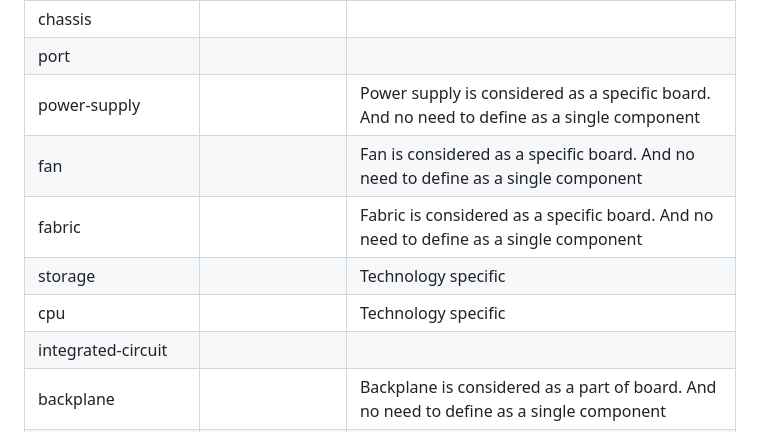
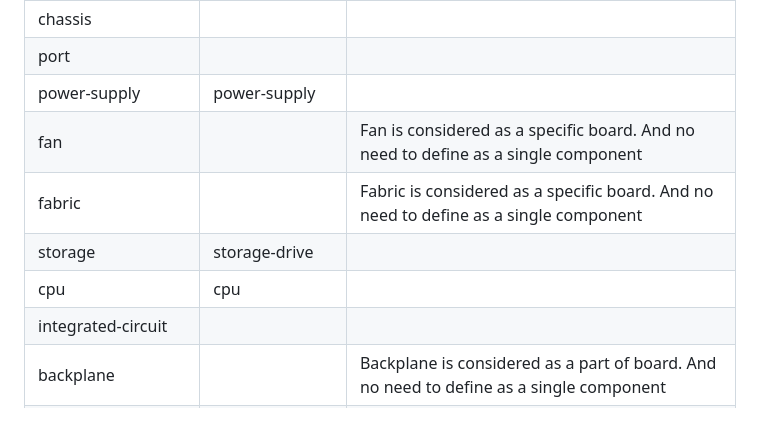
Before and after one commit to ietf-ivy-wg/network-inventory-yang, a Markdown page: draft-ietf-ivy-network-inventory-yang.md, the part around the change. Drawn GitHub-style.

Commit message:
Apply suggestions from code review
**[2025-12-10 Base Network Inventory weekly call](https://github.com/ietf-ivy-wg/network-inventory-yang/wiki/minutes-2025-12-10)**

```diff
--- a/draft-ietf-ivy-network-inventory-yang.md
+++ b/draft-ietf-ivy-network-inventory-yang.md
@@ -578,11 +578,11 @@ Openconfig-platform data model is NE-level and uses a generic component concept
 | subcomponents              |                          |                          |
 | chassis                    |                          |                          |
 | port                       |                          |                          |
-| power-supply               |                          | Power supply is considered as a specific board. And no need to define as a single component |
+| power-supply               | power-supply             |                          |
 | fan                        |                          | Fan is considered as a specific board. And no need to define as a single component  |
 | fabric                     |                          | Fabric is considered as a specific board. And no need to define as a single component  |
-| storage                    |                          | Technology specific      |
-| cpu                        |                          | Technology specific      |
+| storage                    | storage-drive            |                          |
+| cpu                        | cpu                      |                          |
 | integrated-circuit         |                          |                          |
 | backplane                  |                          | Backplane is considered as a part of board. And no need to define as a single component  |
 | software-module            |                          | managed in the software-rev list |
```
